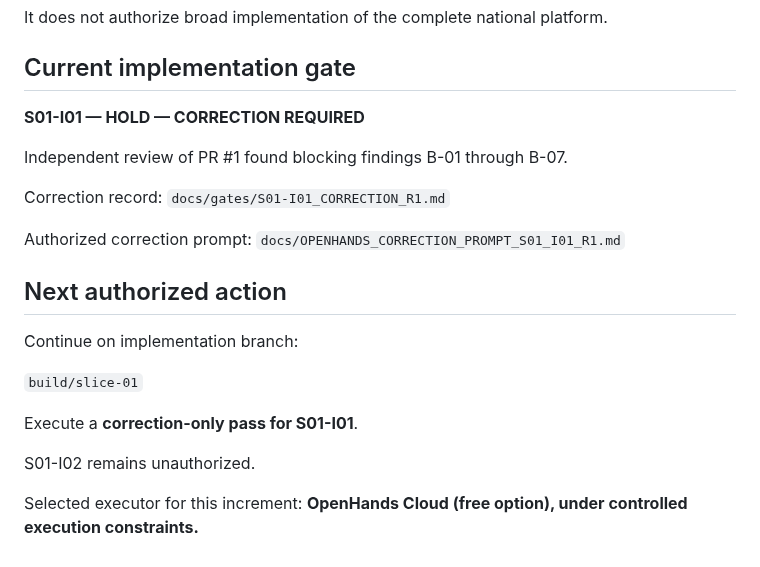
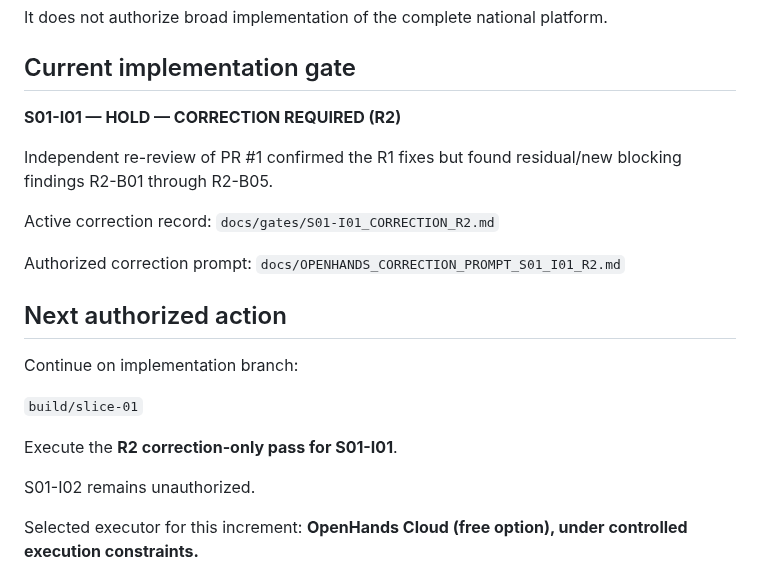
Before and after one commit to scientifica007/National_Inspection_Platform, a Markdown page: docs/PROJECT_STATE.md, the part around the change. GitHub-like rendering.

Commit message:
docs: set S01-I01 state to correction required R2

```diff
--- a/docs/PROJECT_STATE.md
+++ b/docs/PROJECT_STATE.md
@@ -37,15 +37,15 @@ It does not authorize broad implementation of the complete national platform.
 
 ## Current implementation gate
 
-**S01-I01 — HOLD — CORRECTION REQUIRED**
+**S01-I01 — HOLD — CORRECTION REQUIRED (R2)**
 
-Independent review of PR #1 found blocking findings B-01 through B-07.
+Independent re-review of PR #1 confirmed the R1 fixes but found residual/new blocking findings R2-B01 through R2-B05.
 
-Correction record:
-`docs/gates/S01-I01_CORRECTION_R1.md`
+Active correction record:
+`docs/gates/S01-I01_CORRECTION_R2.md`
 
 Authorized correction prompt:
-`docs/OPENHANDS_CORRECTION_PROMPT_S01_I01_R1.md`
+`docs/OPENHANDS_CORRECTION_PROMPT_S01_I01_R2.md`
 
 ## Next authorized action
 
@@ -53,7 +53,7 @@ Continue on implementation branch:
 
 `build/slice-01`
 
-Execute a **correction-only pass for S01-I01**.
+Execute the **R2 correction-only pass for S01-I01**.
 
 S01-I02 remains unauthorized.
 
```
